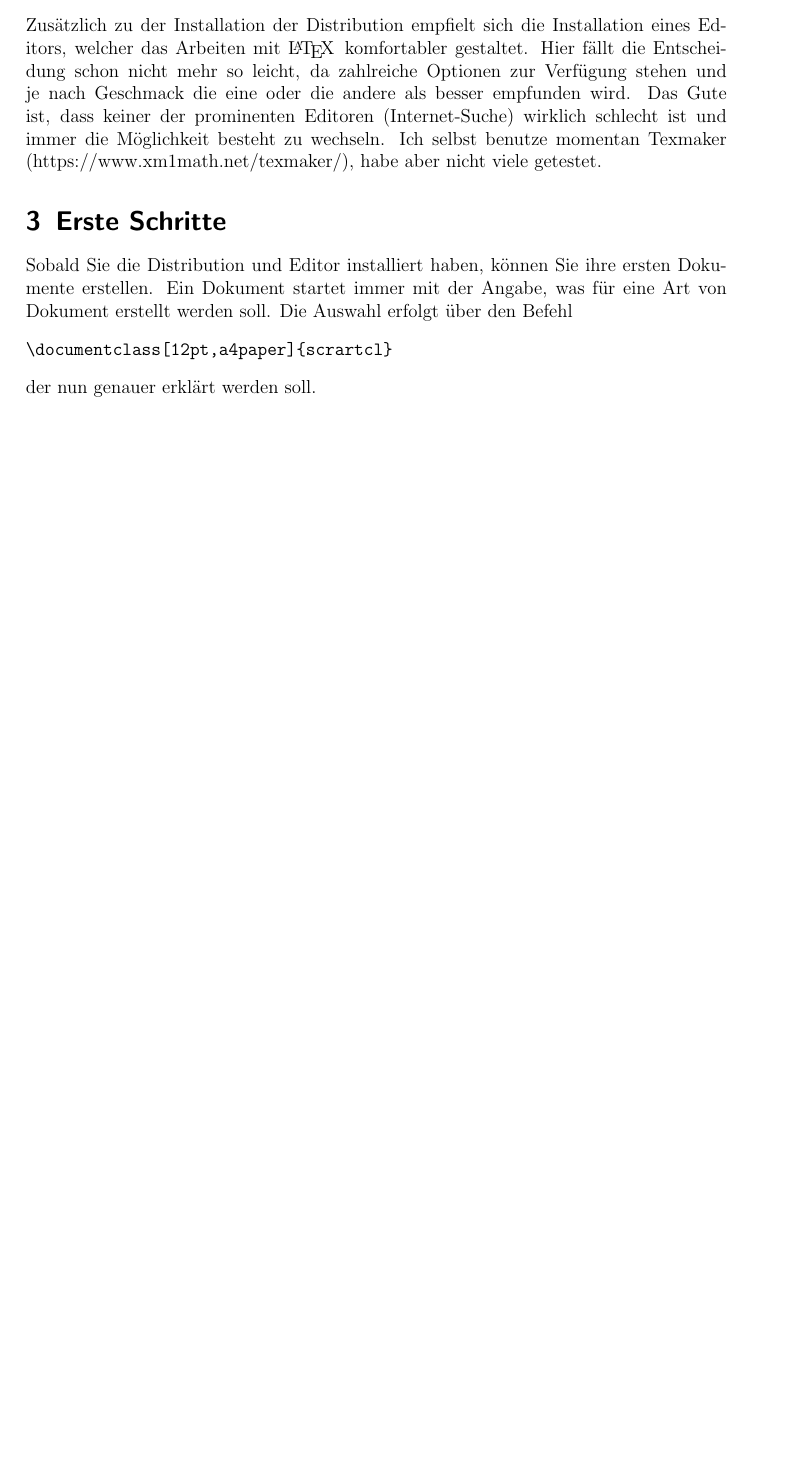
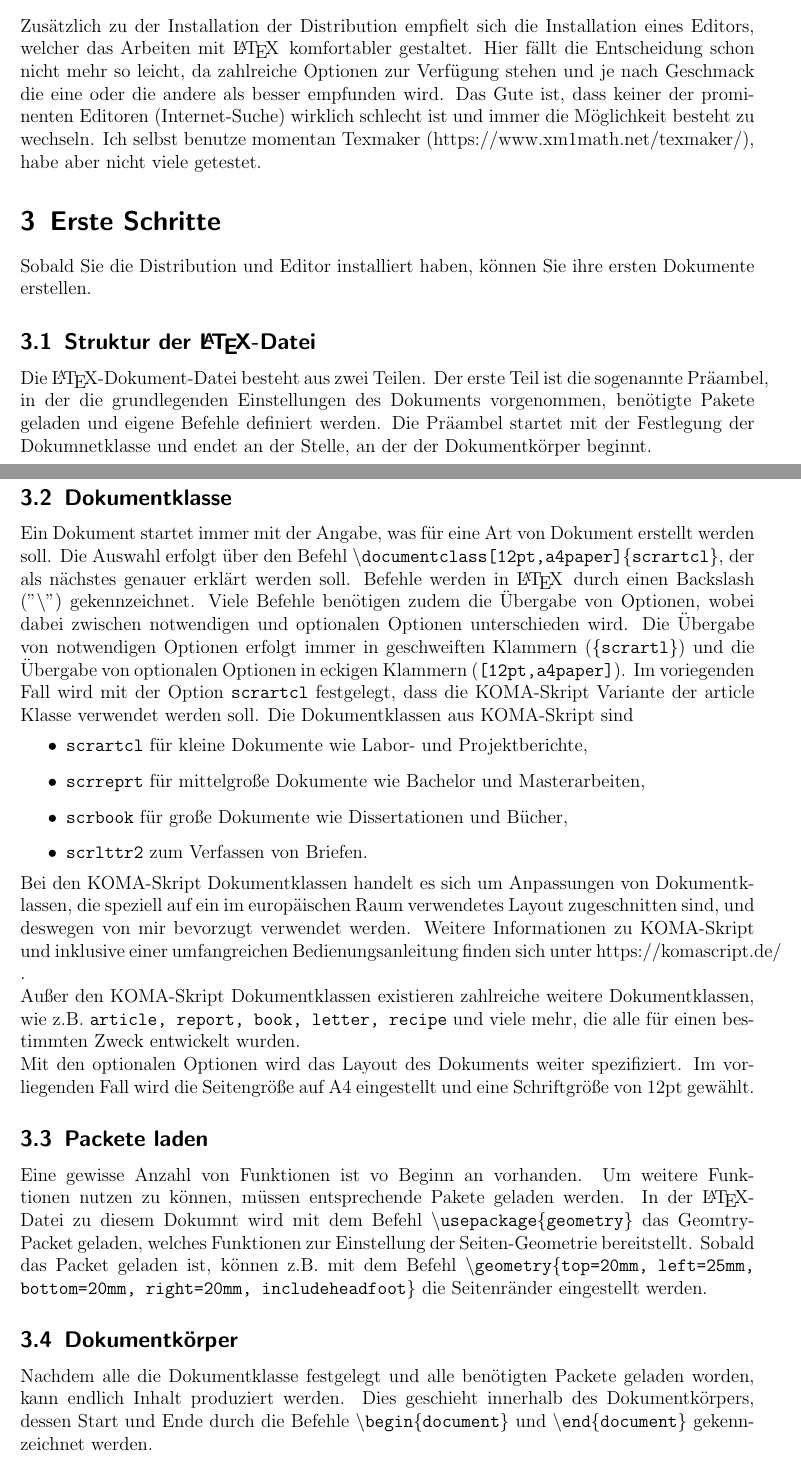
Before and after one commit to lukaslentz/LaTeX, a LaTeX document (Einstieg/Einstieg.tex): part of the page before the commit and two parts of pages 1 and 2 of 2 after it, the two joined at a grey line, cut so that both start at the same text, the shorter picture padded with empty space. Compiled offline with pdfLaTeX.

Commit message:
added info to packages

```diff
--- a/Einstieg/Einstieg.tex
+++ b/Einstieg/Einstieg.tex
@@ -1,5 +1,8 @@
 %
 \documentclass[12pt,a4paper]{scrartcl}
+%
+\usepackage{geometry}
+\geometry{top=20mm, left=25mm, bottom=20mm, right=20mm, includeheadfoot}
 %
 \begin{document}
 %
@@ -38,15 +43,52 @@ Ich selbst benutze momentan Texmaker (https://www.xm1math.net/texmaker/), habe a
 %******************************************************************
 %
 Sobald Sie die Distribution und Editor installiert haben, können Sie ihre ersten Dokumente erstellen.
+%
+\subsection{Struktur der \LaTeX-Datei}
+%
+Die \LaTeX-Dokument-Datei besteht aus zwei Teilen.
+Der erste Teil ist die sogenannte Präambel, in der die grundlegenden Einstellungen des Dokuments vorgenommen, benötigte Pakete geladen und eigene Befehle definiert werden.
+Die Präambel startet mit der Festlegung der Dokumnetklasse und endet an der Stelle, an der der Dokumentkörper beginnt.
+%
+\subsection{Dokumentklasse}
+%
 Ein Dokument startet immer mit der Angabe, was für eine Art von Dokument erstellt werden soll.
-Die Auswahl erfolgt über den Befehl
+Die Auswahl erfolgt über den Befehl \texttt{\textbackslash documentclass[12pt,a4paper]\{scrartcl\}}, der als nächstes genauer erklärt werden soll.
+Befehle werden in \LaTeX\, durch einen Backslash ("\textbackslash") gekennzeichnet.
+Viele Befehle benötigen zudem die Übergabe von Optionen, wobei dabei zwischen notwendigen und optionalen Optionen unterschieden wird.
+Die Übergabe von notwendigen Optionen erfolgt immer in geschweiften Klammern (\texttt{\{scrartl\}}) und die Übergabe von optionalen Optionen in eckigen Klammern (\texttt{[12pt,a4paper]}).
+Im voriegenden Fall wird mit der Option \texttt{scrartcl} festgelegt, dass die KOMA-Skript Variante der article Klasse verwendet werden soll.
+Die Dokumentklassen aus KOMA-Skript sind
 %
-\begin{verbatim}
-\documentclass[12pt,a4paper]{scrartcl}
-\end{verbatim}
+\begin{itemize}
+\item \texttt{scrartcl} für kleine Dokumente wie Labor- und Projektberichte,
+\item \texttt{scrreprt} für mittelgroße Dokumente wie Bachelor und Masterarbeiten,
+\item \texttt{scrbook} für große Dokumente wie Dissertationen und Bücher,
+\item \texttt{scrlttr2} zum Verfassen von Briefen.
+\end{itemize}
 %
-der nun genauer erklärt werden soll.
+Bei den KOMA-Skript Dokumentklassen handelt es sich um Anpassungen von Dokumentklassen, die speziell auf ein im europäischen Raum verwendetes Layout zugeschnitten sind, und deswegen von mir bevorzugt verwendet werden. Weitere Informationen zu KOMA-Skript und inklusive einer umfangreichen Bedienungsanleitung finden sich unter https://komascript.de/ .
+\\
+Außer den KOMA-Skript Dokumentklassen existieren zahlreiche weitere Dokumentklassen, wie z.B.
+\texttt{article, report, book, letter, recipe} und viele mehr, die alle für einen bestimmten Zweck entwickelt wurden.
+\\
+Mit den optionalen Optionen wird das Layout des Dokuments weiter spezifiziert.
+Im vorliegenden Fall wird die Seitengröße auf A4 eingestellt und eine Schriftgröße von 12pt gewählt.
 %
+\subsection{Packete laden}
+%
+Eine gewisse Anzahl von Funktionen ist vo Beginn an vorhanden.
+Um weitere Funktionen nutzen zu können, müssen entsprechende Pakete geladen werden.
+In der \LaTeX-Datei zu diesem Dokumnt wird mit dem Befehl \texttt{\textbackslash usepackage\{geometry\}} das Geomtry-Packet geladen, welches Funktionen zur Einstellung der Seiten-Geometrie bereitstellt.
+Sobald das Packet geladen ist, können z.B. mit dem Befehl \texttt{\textbackslash geometry\{top=20mm, left=25mm, bottom=20mm, right=20mm, includeheadfoot\}} die Seitenränder eingestellt werden.
+%
+\subsection{Dokumentkörper}
+%
+Nachdem alle die Dokumentklasse festgelegt und alle benötigten Packete geladen worden, kann endlich Inhalt produziert werden.
+Dies geschieht innerhalb des Dokumentkörpers, dessen Start und Ende durch die Befehle \texttt{\textbackslash begin\{document\}} und \texttt{\textbackslash end\{document\}} gekenn\-zeichnet werden.
+\begin{flushright}
+
+\end{flushright}
 %
 \end{document}
 %
```
Also changed, not shown: Einstieg/Einstieg.pdf, Einstieg/Einstieg.tex (2 more changed lines).
